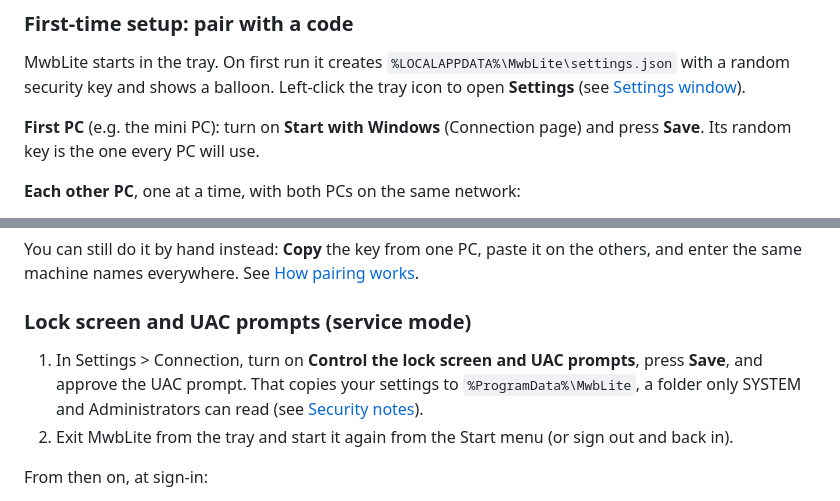
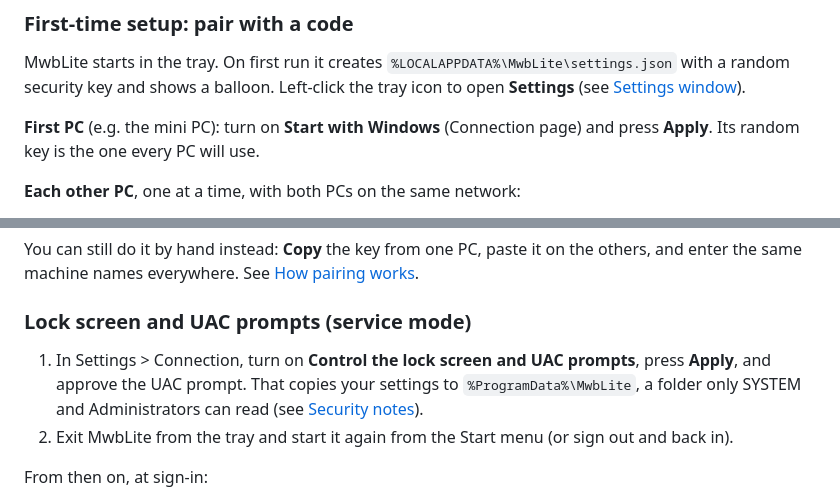
Before and after one commit to nozinoz/MwbLite, a Markdown page: README.md, 2 parts joined by grey strips. Rendered like a GitHub page.

```diff
--- a/README.md
+++ b/README.md
@@ -97,7 +97,7 @@ MwbLite starts in the tray. On first run it creates `%LOCALAPPDATA%\MwbLite\sett
 security key and shows a balloon. Left-click the tray icon to open **Settings** (see
 [Settings window](#settings-window)).
 
-**First PC** (e.g. the mini PC): turn on **Start with Windows** (Connection page) and press **Save**. Its random key is the
+**First PC** (e.g. the mini PC): turn on **Start with Windows** (Connection page) and press **Apply**. Its random key is the
 one every PC will use.
 
 **Each other PC**, one at a time, with both PCs on the same network:
@@ -119,7 +119,7 @@ machine names everywhere. See [How pairing works](#how-pairing-works).
 
 ### Lock screen and UAC prompts (service mode)
 
-1. In Settings > Connection, turn on **Control the lock screen and UAC prompts**, press **Save**, and approve the UAC prompt. That copies your
+1. In Settings > Connection, turn on **Control the lock screen and UAC prompts**, press **Apply**, and approve the UAC prompt. That copies your
    settings to `%ProgramData%\MwbLite`, a folder only SYSTEM and Administrators can read (see
    [Security notes](#security-notes)).
 2. Exit MwbLite from the tray and start it again from the Start menu (or sign out and back in).
```
Also changed, not shown: other parts of README.md (+7 -6 lines), CHANGELOG.md (+5 -0 lines), docs/TEST-PLAN.md (+6 -6 lines), docs/about.png, docs/check-connection.png, docs/settings-dark.png, docs/settings-window.png, 3 other files.
